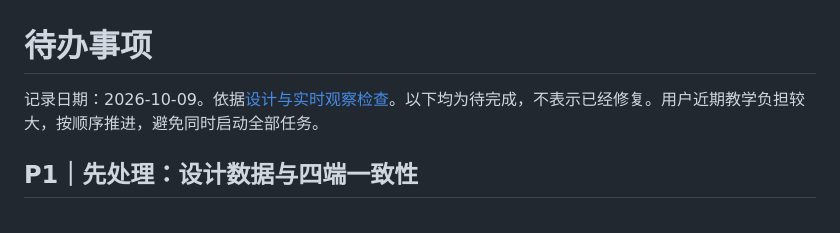
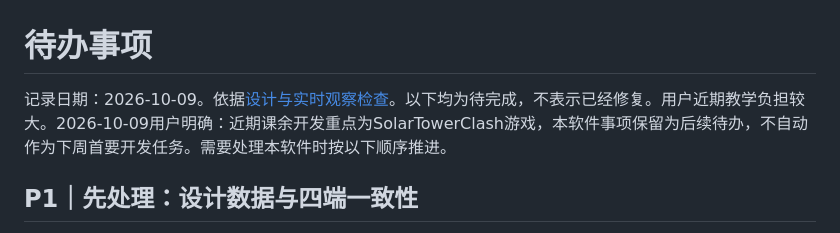
Before and after one commit to hustquick/heliostat-shadow, a Markdown page: TODO.md, the part around the change. GitHub-like rendering.

Commit message:
docs: defer heliostat tasks behind SolarTowerClash priority

```diff
--- a/TODO.md
+++ b/TODO.md
@@ -1,6 +1,6 @@
 # 待办事项
 
-记录日期：2026-10-09。依据[设计与实时观察检查](reports/design_realtime_review_2026-10-09.md)。以下均为待完成，不表示已经修复。用户近期教学负担较大，按顺序推进，避免同时启动全部任务。
+记录日期：2026-10-09。依据[设计与实时观察检查](reports/design_realtime_review_2026-10-09.md)。以下均为待完成，不表示已经修复。用户近期教学负担较大。2026-10-09用户明确：近期课余开发重点为SolarTowerClash游戏，本软件事项保留为后续待办，不自动作为下周首要开发任务。需要处理本软件时按以下顺序推进。
 
 ## P1｜先处理：设计数据与四端一致性
 
```
